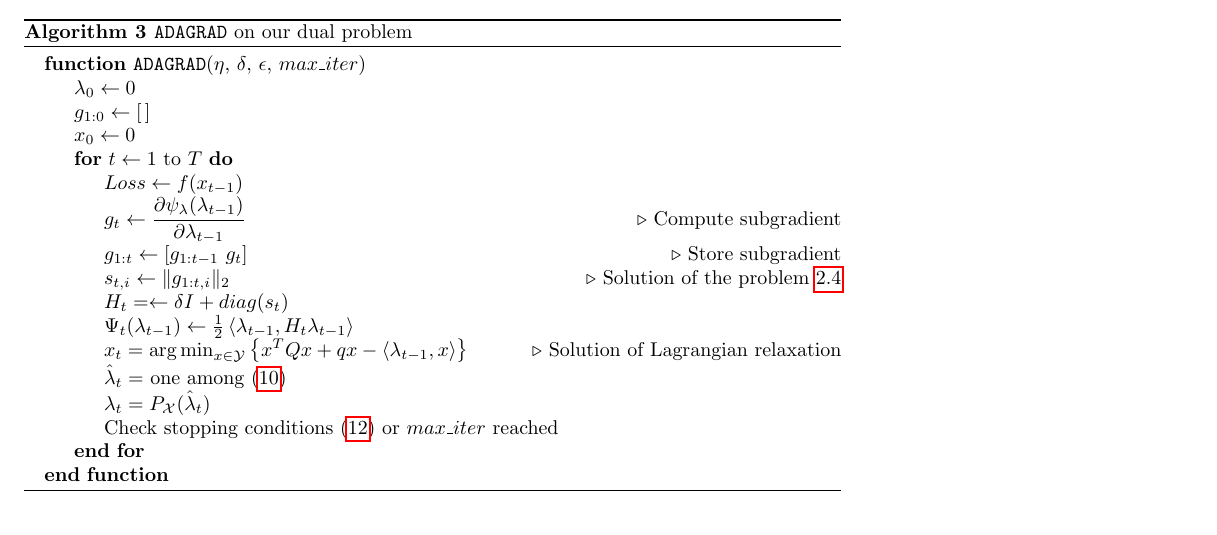
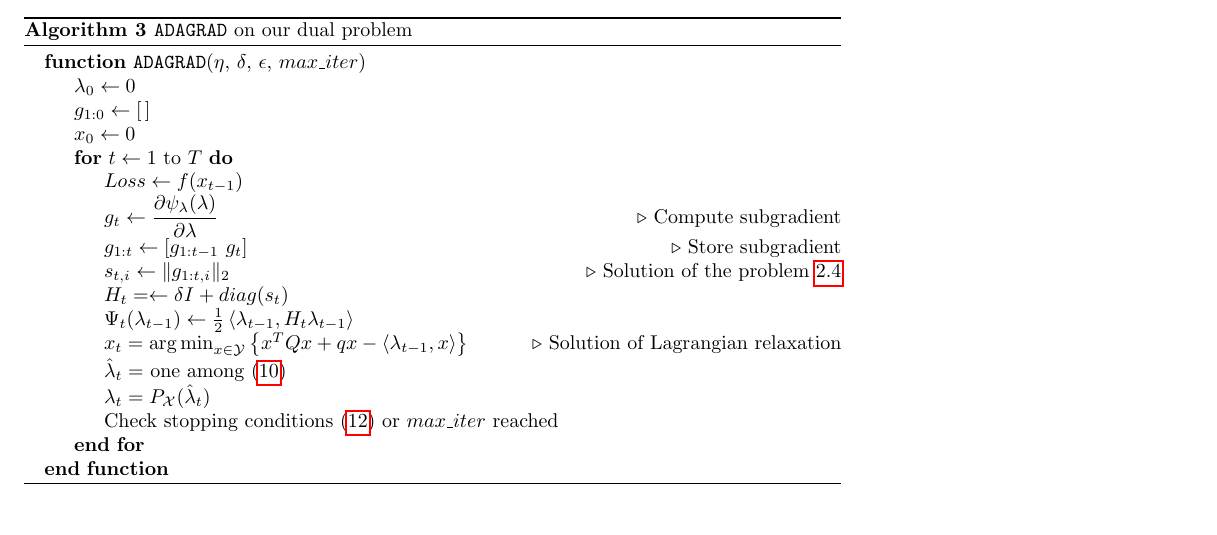
Before and after one commit to matteodefra/Quadratic_disjoint_simplices, a LaTeX document (report/report.tex): part of page 7 of 10, cut so that both start at the same text. Compiled offline with pdfLaTeX.

Commit message:
Fix solution

```diff
--- a/report/report.tex
+++ b/report/report.tex
@@ -521,7 +521,7 @@ Putting everything together, we obtain a slightly different algorithm than \ref{
           \State $x_0 \gets 0$
           \For{$t \gets 1$ to $T$}
             \State $Loss \gets f(x_{t-1})$
-            \State $g_t \gets \dfrac{\partial \psi_\lambda(\lambda_{t-1})}{\partial \lambda_{t-1}}$\Comment{Compute subgradient}
+            \State $g_t \gets \dfrac{\partial \psi_\lambda(\lambda)}{\partial \lambda}$\Comment{Compute subgradient}
             \State $g_{1:t} \gets \left[ g_{1:t-1}\ g_t \right]$\Comment{Store subgradient}
             \State $s_{t,i} \gets \| g_{1:t,i} \|_2$\Comment{Solution of the problem \ref{sec:convergence}}
             \State $H_t = \gets \delta \mathit{I} + diag(s_t)$
```
Also changed, not shown: report/report.pdf, 4 other files.
